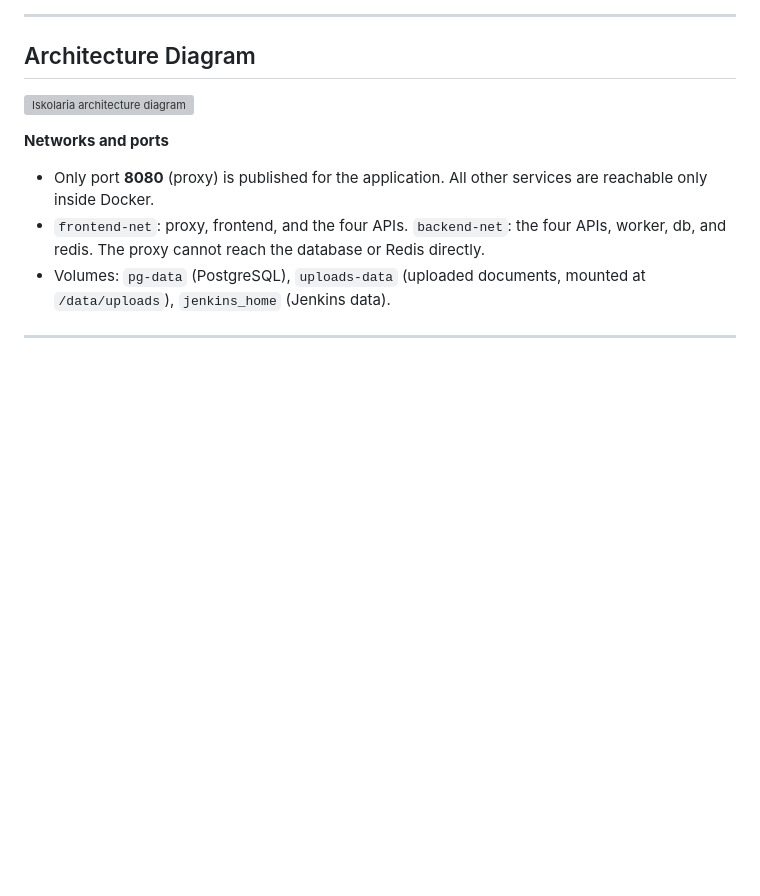
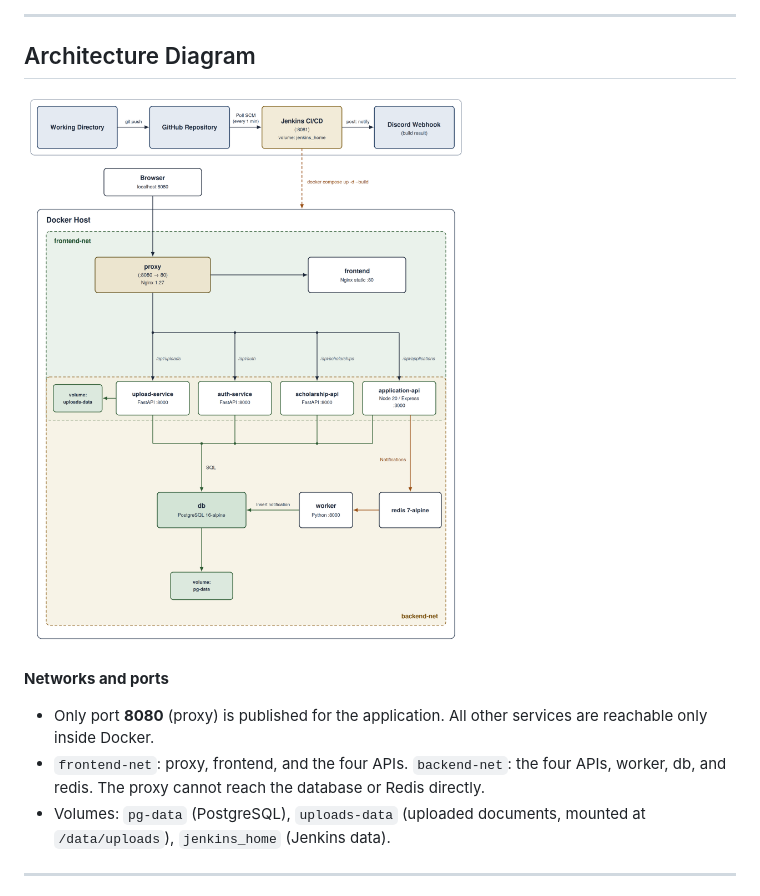
Before and after one commit to gxbiyel/Iskolaria, a Markdown page: README.md, the part around the change. Drawn GitHub-style; blank space fills up the shorter version; grey boxes are pictures that could not be loaded.

Commit message:
add archi diagram

```diff
--- a/README.md
+++ b/README.md
@@ -31,7 +31,7 @@ The system is split into modules, each running in its own Docker container:
 
 ## Architecture Diagram
 
-![Iskolaria architecture diagram](docs/architecture.png)
+![Iskolaria architecture diagram](docs/iskolaria_architecture.png)
 
 **Networks and ports**
 
```
